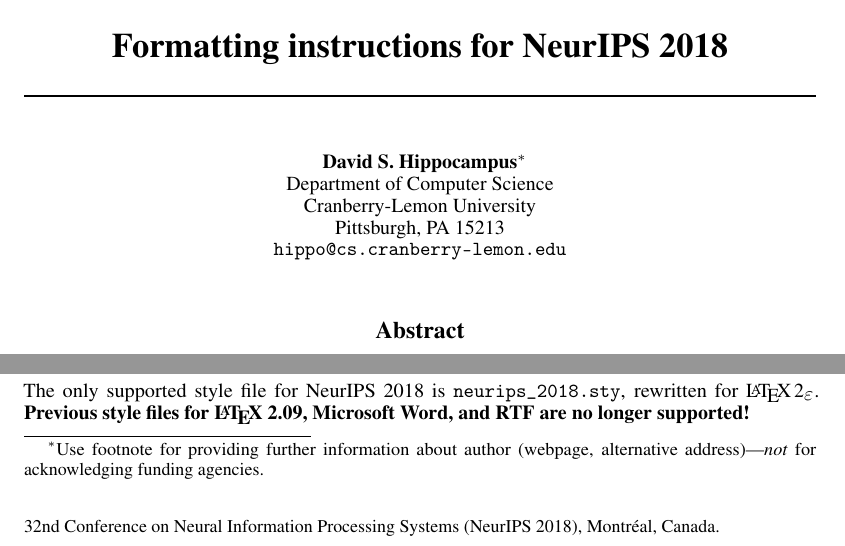
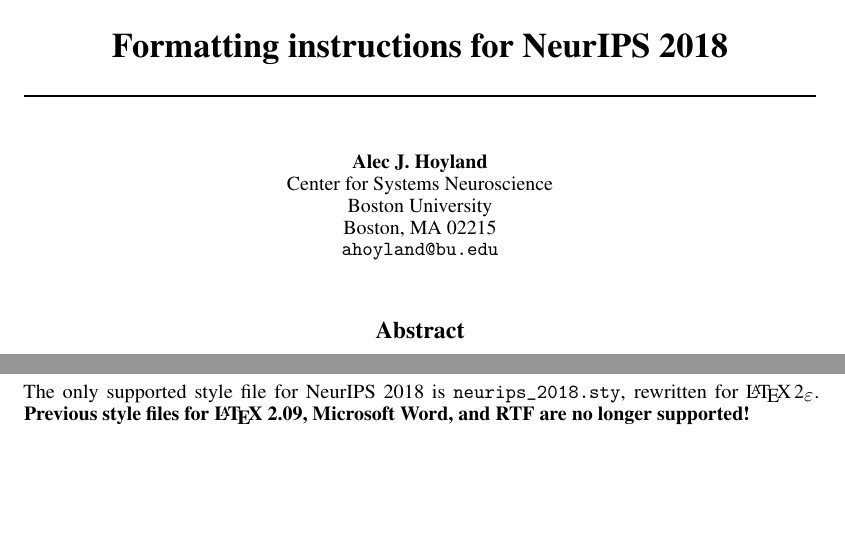
Before and after one commit to alec-hoyland/homework, a LaTeX paper (CAS-CS-640/project/nips_2018.tex): two parts of page 1 of 5, joined at a grey line, cut so that both start at the same text, the shorter picture padded with empty space. Compiled offline with pdfLaTeX; a LaTeX package or settings file that is missing is left out.

Commit message:
Add author

```diff
--- a/CAS-CS-640/project/nips_2018.tex
+++ b/CAS-CS-640/project/nips_2018.tex
@@ -37,34 +27,11 @@
 % \AND instead of \And before the third author name.
 
 \author{%
-  David S.~Hippocampus\thanks{Use footnote for providing further information
-    about author (webpage, alternative address)---\emph{not} for acknowledging
-    funding agencies.} \\
-  Department of Computer Science\\
-  Cranberry-Lemon University\\
-  Pittsburgh, PA 15213 \\
-  \texttt{hippo@cs.cranberry-lemon.edu} \\
-  % examples of more authors
-  % \And
-  % Coauthor \\
-  % Affiliation \\
-  % Address \\
-  % \texttt{email} \\
-  % \AND
-  % Coauthor \\
-  % Affiliation \\
-  % Address \\
-  % \texttt{email} \\
-  % \And
-  % Coauthor \\
-  % Affiliation \\
-  % Address \\
-  % \texttt{email} \\
-  % \And
-  % Coauthor \\
-  % Affiliation \\
-  % Address \\
-  % \texttt{email} \\
+  Alec J.~Hoyland \\
+  Center for Systems Neuroscience\\
+  Boston University\\
+  Boston, MA 02215 \\
+  \texttt{ahoyland@bu.edu} \\
 }
 
 \begin{document}
```
Also changed, not shown: CAS-CS-640/project/nips_2018.pdf, CAS-CS-640/project/nips_2018.tex (14 more changed lines).
